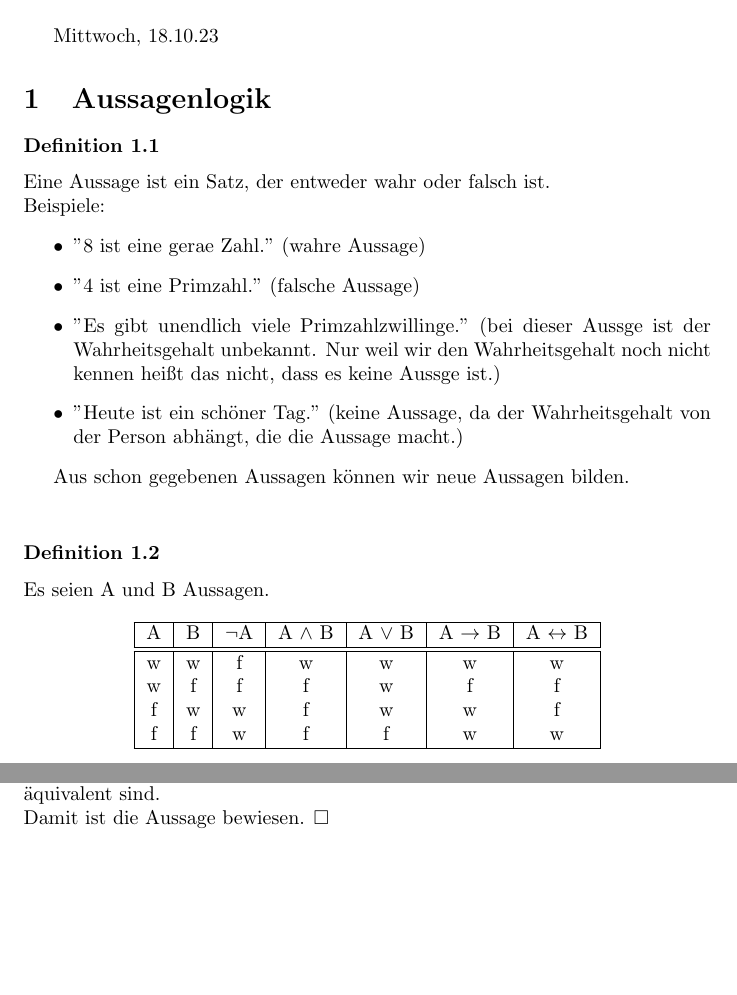
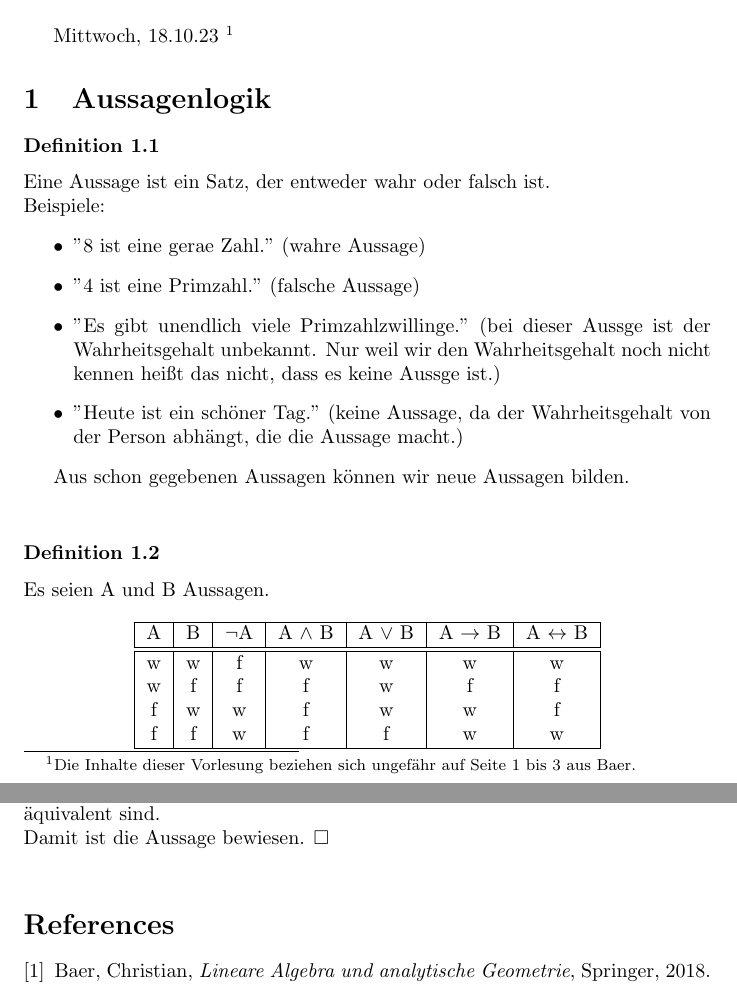
Before and after one commit to yoKurt94/Lineare-Algebra-Notes, a LaTeX document (LinA.tex): two parts of pages 1 and 4 of 4, joined at a grey line, cut so that both start at the same text, the shorter picture padded with empty space. Compiled offline with pdfLaTeX.

Commit message:
Add footnotes and bibliography

```diff
--- a/LinA.tex
+++ b/LinA.tex
@@ -11,7 +11,7 @@
 
 \maketitle
 
-\date{Mittwoch, 18.10.23}
+\date{Mittwoch, 18.10.23} \footnote[1]{Die Inhalte dieser Vorlesung beziehen sich ungefähr auf Seite 1 bis 3 aus Baer.}
 
 \section{Aussagenlogik}
 \subsubsection*{Definition 1.1} Eine Aussage ist ein Satz, der entweder wahr oder falsch ist.\\
@@ -130,12 +130,12 @@ Beweis per Wahrheitstafel. \\
 Wenn wir die letzten beiden Spalten vergleichen, sehen wir, dass die Aussagen äquivalent sind. \\
 Damit ist die Aussage bewiesen. $\square$\\
 
-% \begin{thebibliography}{9}
-%     \bibitem{book:howToProveIt}
-%     Velleman, Daniel J.,
-%     \emph{How To Prove It: A Structured Approach},
-%     Camebridge University Press, 2006.
-%     \end{thebibliography}
+\begin{thebibliography}{9}
+    \bibitem{book:baer}
+    Baer, Christian,
+    \emph{Lineare Algebra und analytische Geometrie},
+    Springer, 2018.
+    \end{thebibliography}
 
 
 \end{document}
```
Also changed, not shown: LinA.pdf, LinA.tex (6 more changed lines).
